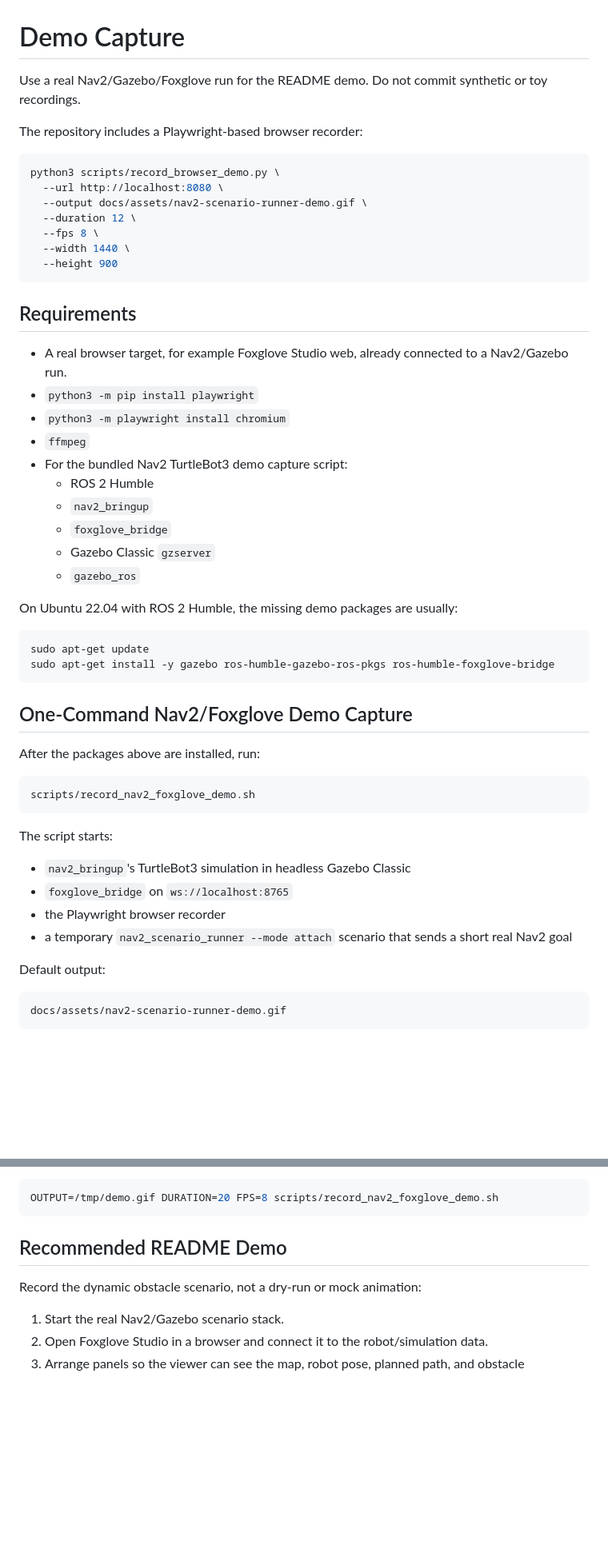
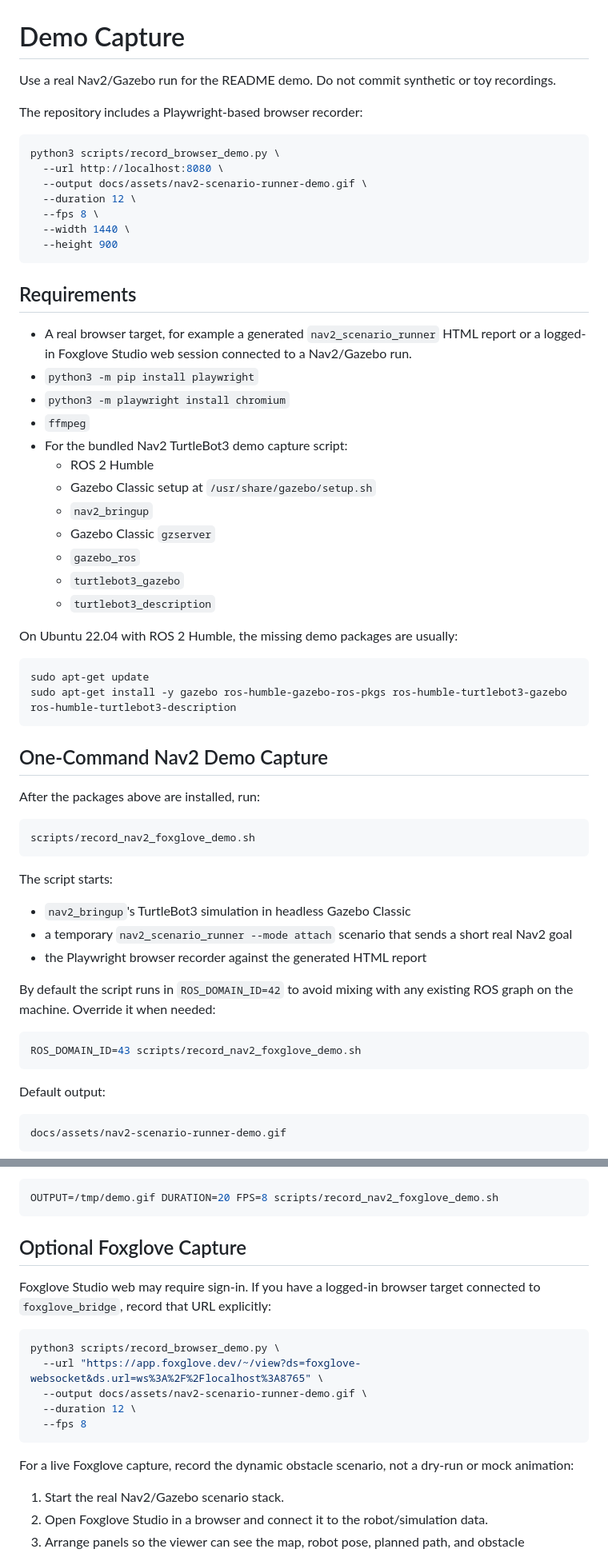
Before and after one commit to rsasaki0109/nav2_scenario_runner, a Markdown page: docs/demo-capture.md, 2 parts joined by grey strips. Shown at 80% size. Drawn GitHub-style; blank space fills up the shorter version.

````diff
--- a/docs/demo-capture.md
+++ b/docs/demo-capture.md
@@ -1,6 +1,6 @@
 # Demo Capture
 
-Use a real Nav2/Gazebo/Foxglove run for the README demo. Do not commit synthetic or toy recordings.
+Use a real Nav2/Gazebo run for the README demo. Do not commit synthetic or toy recordings.
 
 The repository includes a Playwright-based browser recorder:
 
@@ -16,25 +16,27 @@ python3 scripts/record_browser_demo.py \
 
 ## Requirements
 
-- A real browser target, for example Foxglove Studio web, already connected to a Nav2/Gazebo run.
+- A real browser target, for example a generated `nav2_scenario_runner` HTML report or a logged-in Foxglove Studio web session connected to a Nav2/Gazebo run.
 - `python3 -m pip install playwright`
 - `python3 -m playwright install chromium`
 - `ffmpeg`
 - For the bundled Nav2 TurtleBot3 demo capture script:
   - ROS 2 Humble
+  - Gazebo Classic setup at `/usr/share/gazebo/setup.sh`
   - `nav2_bringup`
-  - `foxglove_bridge`
   - Gazebo Classic `gzserver`
   - `gazebo_ros`
+  - `turtlebot3_gazebo`
+  - `turtlebot3_description`
 
 On Ubuntu 22.04 with ROS 2 Humble, the missing demo packages are usually:
 
 ```bash
 sudo apt-get update
-sudo apt-get install -y gazebo ros-humble-gazebo-ros-pkgs ros-humble-foxglove-bridge
+sudo apt-get install -y gazebo ros-humble-gazebo-ros-pkgs ros-humble-turtlebot3-gazebo ros-humble-turtlebot3-description
 ```
 
-## One-Command Nav2/Foxglove Demo Capture
+## One-Command Nav2 Demo Capture
 
 After the packages above are installed, run:
 
@@ -45,9 +47,14 @@ scripts/record_nav2_foxglove_demo.sh
 The script starts:
 
 - `nav2_bringup`'s TurtleBot3 simulation in headless Gazebo Classic
-- `foxglove_bridge` on `ws://localhost:8765`
-- the Playwright browser recorder
 - a temporary `nav2_scenario_runner --mode attach` scenario that sends a short real Nav2 goal
+- the Playwright browser recorder against the generated HTML report
+
+By default the script runs in `ROS_DOMAIN_ID=42` to avoid mixing with any existing ROS graph on the machine. Override it when needed:
+
+```bash
+ROS_DOMAIN_ID=43 scripts/record_nav2_foxglove_demo.sh
+```
 
 Default output:
 
@@ -67,9 +74,19 @@ Useful overrides:
 OUTPUT=/tmp/demo.gif DURATION=20 FPS=8 scripts/record_nav2_foxglove_demo.sh
 ```
 
-## Recommended README Demo
+## Optional Foxglove Capture
 
-Record the dynamic obstacle scenario, not a dry-run or mock animation:
+Foxglove Studio web may require sign-in. If you have a logged-in browser target connected to `foxglove_bridge`, record that URL explicitly:
+
+```bash
+python3 scripts/record_browser_demo.py \
+  --url "https://app.foxglove.dev/~/view?ds=foxglove-websocket&ds.url=ws%3A%2F%2Flocalhost%3A8765" \
+  --output docs/assets/nav2-scenario-runner-demo.gif \
+  --duration 12 \
+  --fps 8
+```
+
+For a live Foxglove capture, record the dynamic obstacle scenario, not a dry-run or mock animation:
 
 1. Start the real Nav2/Gazebo scenario stack.
 2. Open Foxglove Studio in a browser and connect it to the robot/simulation data.
````
Also changed, not shown: README.md (+7 -1 lines), docs/assets/nav2-scenario-runner-demo.gif (added), 4 other files.
